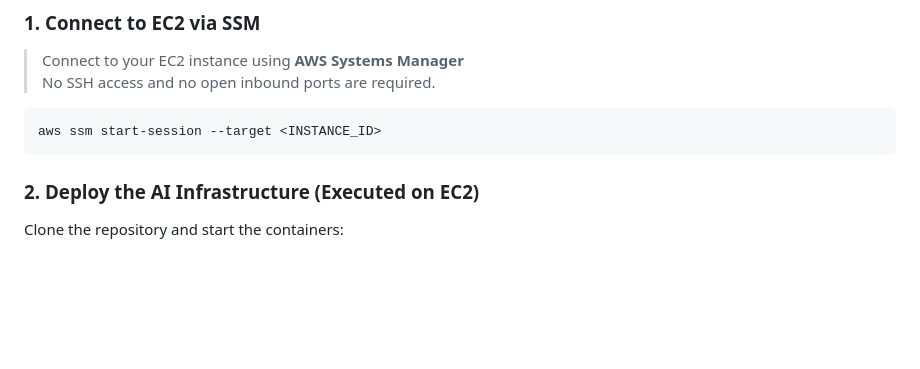
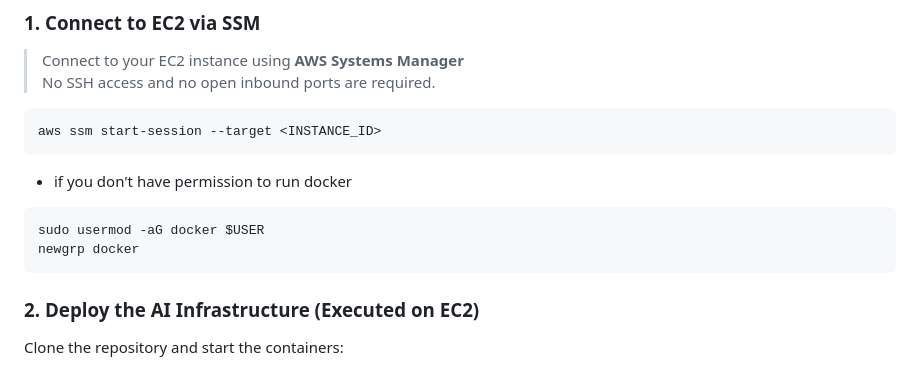
Before and after one commit to Srakawichi/multi-user-ai-infrastructure, a Markdown page: README.md, the part around the change. Drawn GitHub-style; blank space fills up the shorter version.

Commit message:
Update README with Docker permissions instructions
Add instructions for Docker group permissions in README

````diff
--- a/README.md
+++ b/README.md
@@ -45,6 +45,11 @@ This ID is required to connect to the instance using AWS Systems Manager.
 > No SSH access and no open inbound ports are required.
 ```bash
 aws ssm start-session --target <INSTANCE_ID>
+```
+- if you don't have permission to run docker
+```bash
+sudo usermod -aG docker $USER
+newgrp docker
 ```
 
 ### 2. Deploy the AI Infrastructure (Executed on EC2)
````
